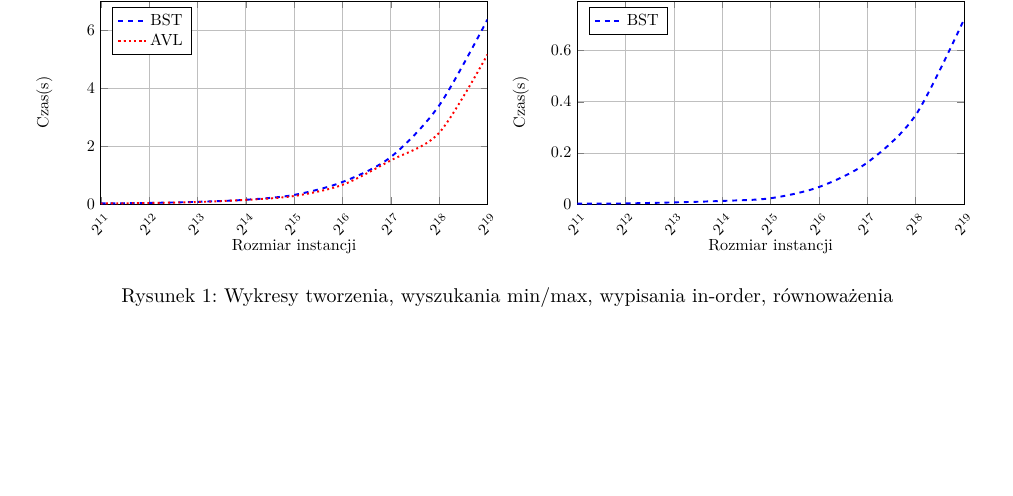
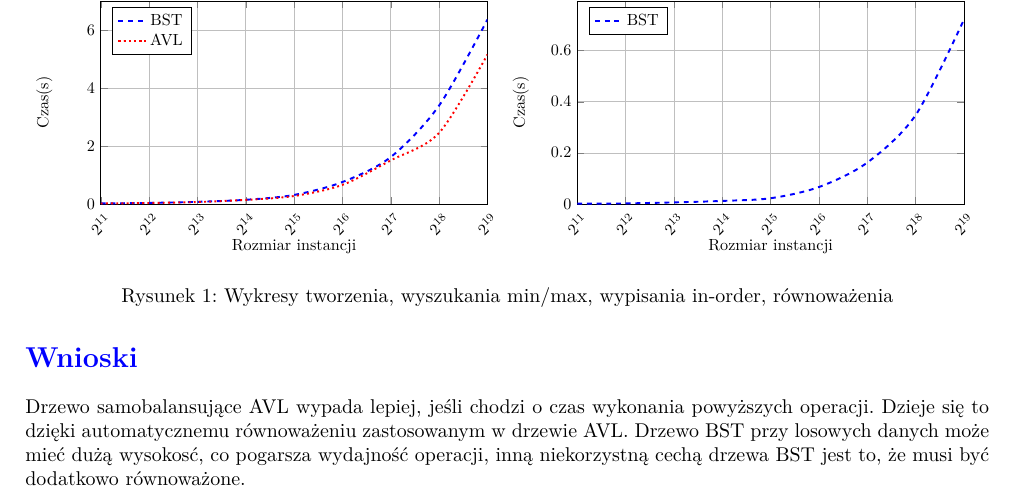
Before and after one commit to Domino117204/Projekt2, a LaTeX document (Sprawozdanie/Sprawozdanie2.tex): part of page 4 of 4, cut so that both start at the same text, the shorter picture padded with empty space. The pictures show the PDF file Sprawozdanie/Sprawozdanie2.pdf that the author committed with the source.

Commit message:
wnioski do sprawozdania

```diff
--- a/Sprawozdanie/Sprawozdanie2.tex
+++ b/Sprawozdanie/Sprawozdanie2.tex
@@ -371,6 +371,11 @@ class AVL:
 			\end{tikzpicture}
 		}
 		\caption{Wykresy tworzenia, wyszukania min/max, wypisania in-order, równoważenia}
+
+
+
 	\end{figure}
+	\section*{\textcolor{blue}{Wnioski}}
+	Drzewo samobalansujące AVL wypada lepiej, jeśli chodzi o czas wykonania powyższych operacji. Dzieje się to dzięki automatycznemu równoważeniu zastosowanym w drzewie AVL. Drzewo BST przy losowych danych może mieć dużą wysokosć, co pogarsza wydajność operacji, inną niekorzystną cechą drzewa BST jest to, że musi być dodatkowo równoważone.
 
 \end{document}
```
Also changed, not shown: Sprawozdanie/Sprawozdanie2.pdf, 3 other files.
